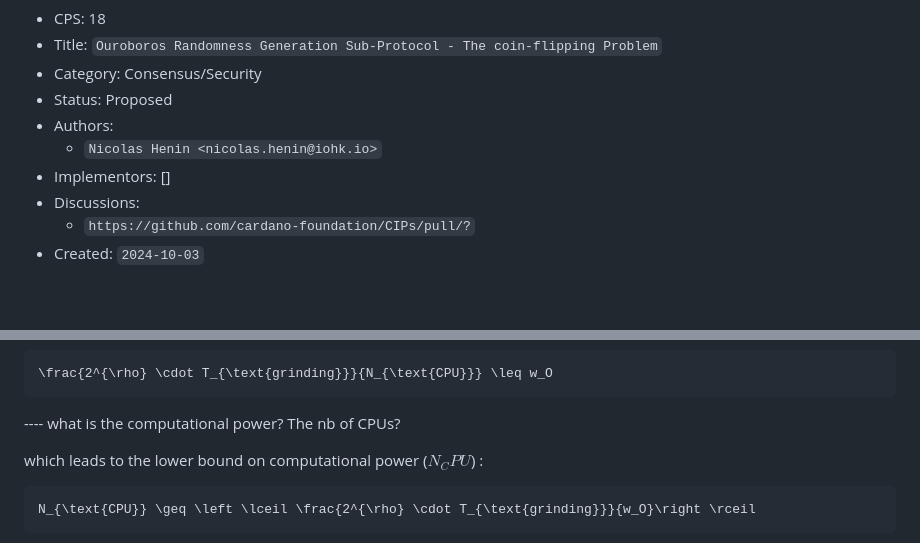
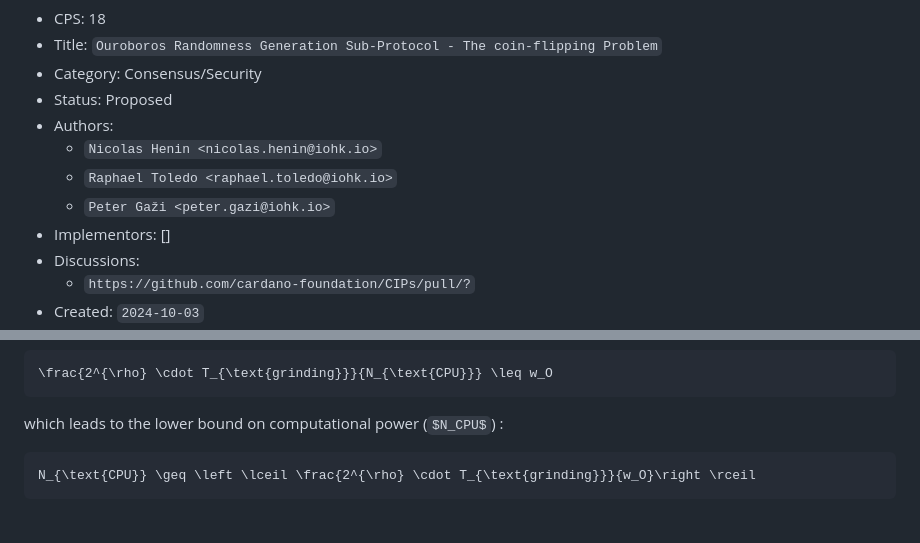
Before and after one commit to input-output-hk/ouroboros-phalanx-protocol, a Markdown page: CPS/Readme.md, 2 parts joined by grey strips. Rendered like a GitHub page; some formulas as TeX source; blank space fills up the shorter version.

Commit message:
Update Readme.md
add contributors + removed a comment

````diff
--- a/CPS/Readme.md
+++ b/CPS/Readme.md
@@ -5,6 +5,8 @@
 - Status: Proposed
 - Authors:
     - `Nicolas Henin <nicolas.henin@iohk.io>`
+    - `Raphael Toledo <raphael.toledo@iohk.io>`
+    - `Peter Gaži <peter.gazi@iohk.io>`
 - Implementors: []
 - Discussions:
     - `https://github.com/cardano-foundation/CIPs/pull/?`
@@ -1030,9 +1032,6 @@ For the attack to be feasible, this total time must fit within the **grinding op
 ```math
 \frac{2^{\rho} \cdot T_{\text{grinding}}}{N_{\text{CPU}}} \leq w_O
 ```
-
----- what is the computational power? The nb of CPUs?
-
 which leads to the lower bound on computational power ($N_CPU$) :
 
 ```math
````
